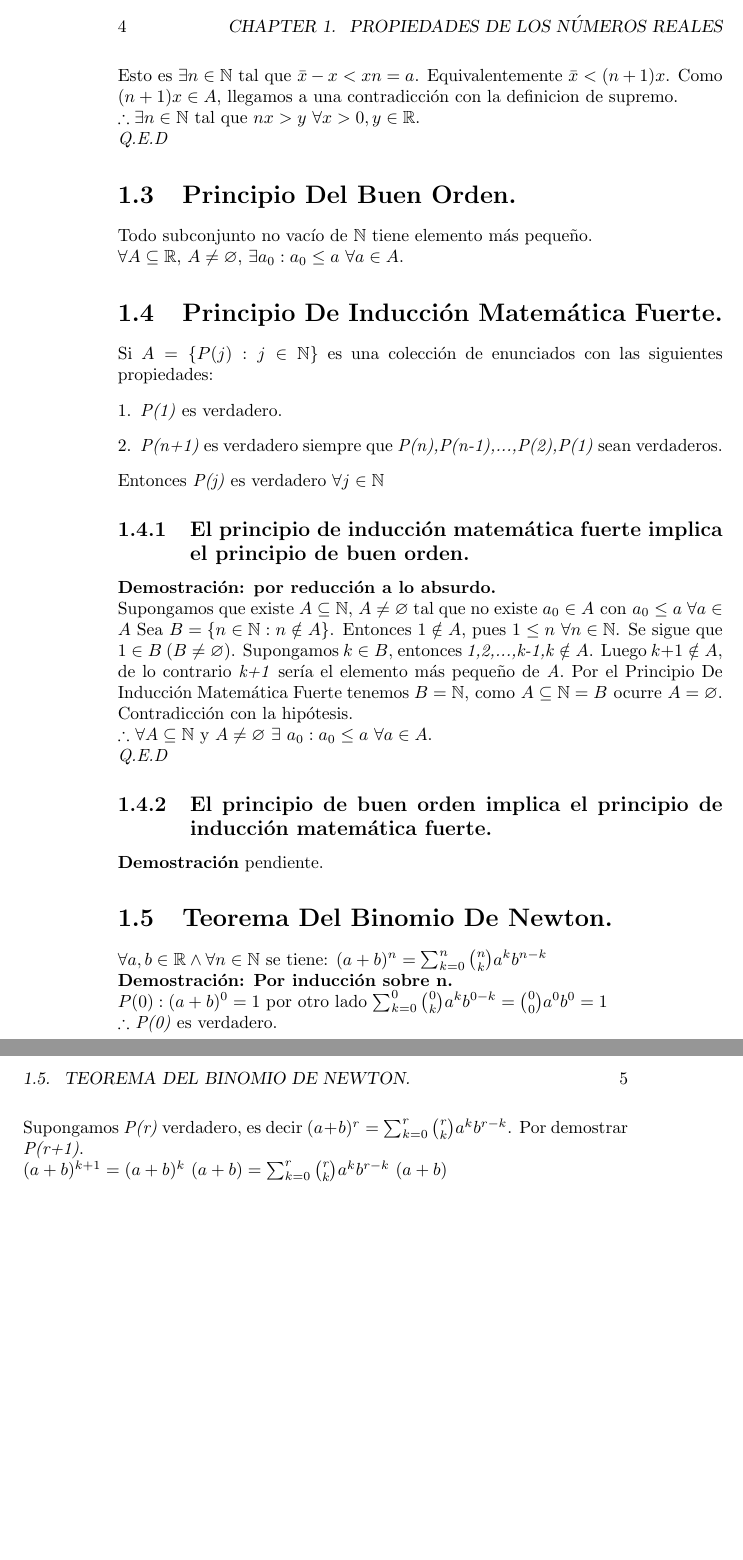
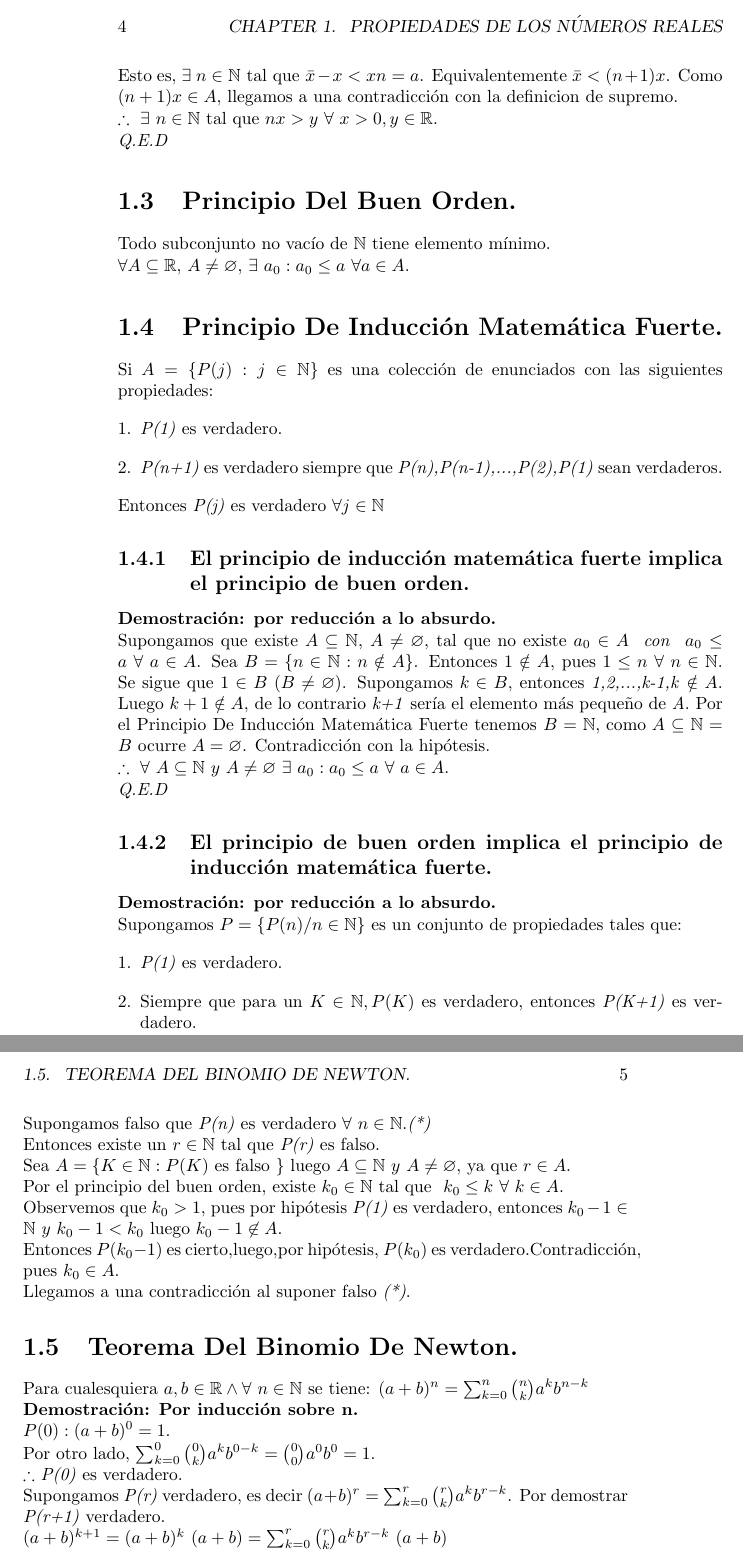
Before and after one commit to josephdez/LibretaCalculo, a LaTeX book (LibretaCalculo.tex): two parts of pages 6 and 7 of 7 before the commit and two parts of pages 4 and 5 of 5 after it, joined at a grey line, cut so that both start at the same text, the shorter picture padded with empty space. The pictures show the PDF file LibretaCalculo.pdf that the author committed with the source.

Commit message:
Actualización

```diff
--- a/LibretaCalculo.tex
+++ b/LibretaCalculo.tex
@@ -51,18 +51,18 @@ Invocando el axioma del supremo, existe $\bar{x}=SupA$.
 Como $x>0 \Rightarrow -x<0\Rightarrow \bar{x}-x<\bar{x}$.
 Con lo que $\bar{x}-x$ no es cota superior de \textit{A}.
 Entonces existe $a\inA$ tal que $\bar{x}-x<a$.
-Esto es $\exists{n}\in{\mathbb{N}}\mbox{ tal que }\bar{x}-x<xn=a$. Equivalentemente $\bar{x}<(n+1)x$.
+Esto es, $\exists \ n\in{\mathbb{N}}\mbox{ tal que }\bar{x}-x<xn=a$. Equivalentemente $\bar{x}<(n+1)x$.
 Como $(n+1)x\in{A}$, llegamos a una contradicción con la definicion de supremo.
 
-$\therefore\exists{n}\in{\mathbb{N}}\mbox{ tal que }nx>y$ $\forall x>0,y\in{\mathbb{R}}$.
+$\therefore \ \exists \ n\in{\mathbb{N}}\mbox{ tal que }nx>y$ $\forall \  x>0,y\in{\mathbb{R}}$.
 
 \textit{Q.E.D}
 
 \section{Principio Del Buen Orden.}
 
-Todo subconjunto no vacío de $\mathbb{N}$ tiene elemento más pequeño.
+Todo subconjunto no vacío de $\mathbb{N}$ tiene elemento mínimo.
 
-$\forall A\subseteq{\mathbb{R}}$, $ A\neq \varnothing$, $\exists a_0 :a_0 \le a$ $ \forall a\in{A}$.
+$\forall A\subseteq{\mathbb{R}}$, $ A\neq \varnothing$, $\exists \  a_0 :a_0 \le a$ $ \forall a\in{A}$.
 
 \section{Principio De Inducción Matemática Fuerte.}
 
@@ -77,34 +77,55 @@ Entonces \textit{P(j)} es verdadero $\forall j\in{\mathbb{N}}$
 
 \textbf{Demostración: por reducción a lo absurdo.}
 
-Supongamos que existe $A\subseteq \mathbb{N}$, $A\neq \varnothing$ tal que no existe $a_0\in A\mbox{ con }a_0\le{a} \ \forall a\in{A}$
-Sea $B=\lbrace n\in{\mathbb{N}}:n\notin{A} \rbrace$. Entonces $1\notin{A}$, pues $ 1\le{n}$ $\forall{n\in{\mathbb{N}}}$.
+Supongamos que existe $A\subseteq \mathbb{N}$, $A\neq \varnothing$, tal que no existe $a_0\in A$ \textit{ con } $a_0\le{a} \ \forall \ a\in{A}$.
+Sea $B=\lbrace n\in{\mathbb{N}}:n\notin{A} \rbrace$. Entonces $1\notin{A}$, pues $ 1\le{n}$ $\forall \ n\in{\mathbb{N}}$.
 Se sigue que $1\in{B}$ $(B\neq \varnothing)$.
 Supongamos $k\in{B}$, entonces \textit{1,2,...,k-1,k} $\notin{A}$.
 Luego $k+1\notin{A}$, de lo contrario \textit{k+1} sería el elemento más pequeño de \textit{A}.
 Por el Principio De Inducción Matemática Fuerte tenemos $B=\mathbb{N}\mbox{, como }A\subseteq{\mathbb{N}}=B\mbox{ ocurre }A=\varnothing$.
 Contradicción con la hipótesis.
 
-$\therefore$ $\forall A\subseteq{\mathbb{N}}$ y $A\neq{\varnothing}$ $\exists$ $a_0:a_0\le{a}$ $\forall{a\in{A}}$.
+$\therefore \ \forall \ A\subseteq{\mathbb{N}} \ y \ A\neq{\varnothing} \ \exists \ a_0:a_0\le{a} \ \forall \ a\in{A}$.
 
 \textit{Q.E.D}
 
 \subsection{El principio de buen orden implica el principio de inducción matemática fuerte.}
 
-\textbf{Demostración} pendiente.
+\textbf{Demostración: por reducción a lo absurdo.}
+
+Supongamos $P=\lbrace P(n)/n\in{\mathbb{N}}\rbrace$ es un conjunto de propiedades tales que:
+\begin{enumerate}[1.]
+\item \textit{P(1)} es verdadero.
+\item Siempre que para un $K\in{\mathbb{N}},P(K)$ es verdadero, entonces \textit{P(K+1)} es verdadero.
+\end{enumerate}
+Supongamos falso que \textit{P(n)} es verdadero $\forall$ $n\in{\mathbb{N}}$.\textit{(*)}
+
+Entonces existe un $r\in{\mathbb{N}}$ tal que \textit{P(r)} es falso.
+
+Sea $A=\lbrace K\in{\mathbb{N}}:P(K)\mbox{ es falso }\rbrace$ luego $A\subseteq{\mathbb{N}} \ y \ A\neq{\varnothing}$, ya que $r\in{A}$.
+
+Por el principio del buen orden, existe $k_{0}\in{\mathbb{N}}\mbox{ tal que } \ k_{0}\le{k} \ \forall \ k\in{A}$.
+
+Observemos que $k_{0}>1$, pues por hipótesis \textit{P(1)} es verdadero, entonces $k_{0}-1\in{\mathbb{N}} \ y \ k_{0}-1<k_{0}\mbox{ luego }k_{0}-1\not\in{A}$.
+
+Entonces $P(k_{0}-1)$ es cierto,luego,por hipótesis, $P(k_{0})$ es verdadero.Contradicción, pues $k_{0}\in{A}$.
+
+Llegamos a una contradicción al suponer falso \textit{(*)}.
 
 \section{Teorema Del Binomio De Newton.}
-$\forall a,b\in{\mathbb{R}}\land \forall{n\in{\mathbb{N}}}$ se tiene:
+$\mbox{Para cualesquiera }a,b\in{\mathbb{R}}\land \forall \ n\in{\mathbb{N}}$ se tiene:
 $(a+b)^n=\sum_{k=0}^n \binom{n}{k} a^kb^{n-k}$
 
 \textbf{Demostración: Por inducción sobre n.}
 
-$P(0):(a+b)^0=1$ por otro lado $\sum_{k=0}^0 \binom{0}{k} a^kb^{0-k}=\binom{0}{0}a^0b^0=1$
+$P(0):(a+b)^0=1$.
+
+Por otro lado, $\sum_{k=0}^0 \binom{0}{k} a^kb^{0-k}=\binom{0}{0}a^0b^0=1$.
 
 $\therefore$ \textit{P(0)} es verdadero.
 
 Supongamos \textit{P(r)} verdadero, es decir $(a+b)^r=\sum_{k=0}^r \binom{r}{k} a^kb^{r-k}$.
-Por demostrar \textit{P(r+1)}.
+Por demostrar \textit{P(r+1)} verdadero.
 
 $(a+b)^{k+1}=(a+b)^k \ (a+b)=\sum_{k=0}^r \binom{r}{k} a^kb^{r-k} \ (a+b)$
 
```
Also changed, not shown: LibretaCalculo.pdf, LibretaCalculo.tex (6 more changed lines).
